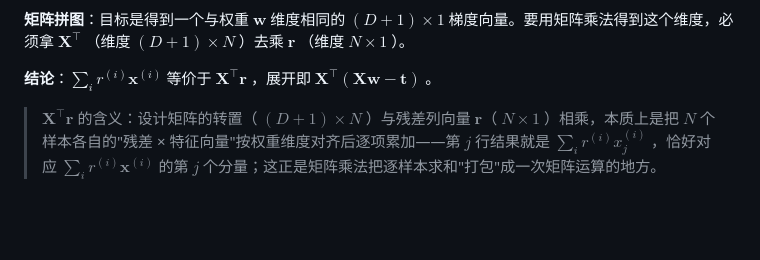
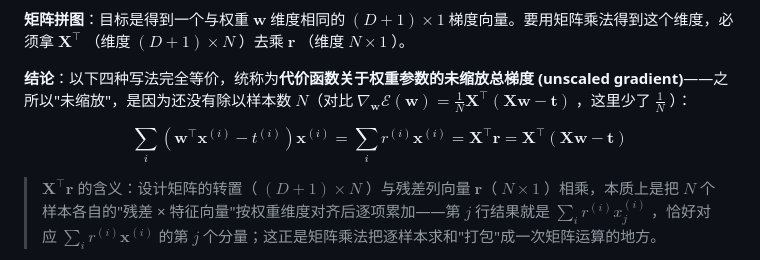
Before and after one commit to austinchennn/CSC311-Note-ch, a Markdown page: linear_regression/WEEK3考点.md, the part around the change. GitHub-like rendering; blank space fills up the shorter version.

Commit message:
docs(linear_regression): Chain the four equivalent gradient forms as unscaled gradient

```diff
--- a/linear_regression/WEEK3考点.md
+++ b/linear_regression/WEEK3考点.md
@@ -70,7 +70,11 @@ $$
 
 **矩阵拼图**：目标是得到一个与权重 $\mathbf{w}$ 维度相同的 $(D+1)\times1$ 梯度向量。要用矩阵乘法得到这个维度，必须拿 $\mathbf{X}^\top$ （维度 $(D+1)\times N$ ）去乘 $\mathbf{r}$ （维度 $N\times1$ ）。
 
-**结论**：$\sum_i r^{(i)}\mathbf{x}^{(i)}$ 等价于 $\mathbf{X}^\top\mathbf{r}$ ，展开即 $\mathbf{X}^\top(\mathbf{X}\mathbf{w}-\mathbf{t})$ 。
+**结论**：以下四种写法完全等价，统称为**代价函数关于权重参数的未缩放总梯度 (unscaled gradient)**——之所以"未缩放"，是因为还没有除以样本数 $N$（对比 $\nabla_{\mathbf{w}}\mathcal{E}(\mathbf{w})=\frac{1}{N}\mathbf{X}^\top(\mathbf{X}\mathbf{w}-\mathbf{t})$ ，这里少了 $\frac{1}{N}$ ）：
+
+$$
+\sum_i(\mathbf{w}^\top\mathbf{x}^{(i)}-t^{(i)})\mathbf{x}^{(i)}=\sum_i r^{(i)}\mathbf{x}^{(i)}=\mathbf{X}^\top\mathbf{r}=\mathbf{X}^\top(\mathbf{X}\mathbf{w}-\mathbf{t})
+$$
 
 > $\mathbf{X}^\top\mathbf{r}$ 的含义：设计矩阵的转置（ $(D+1)\times N$ ）与残差列向量 $\mathbf{r}$（ $N\times1$ ）相乘，本质上是把 $N$ 个样本各自的"残差 × 特征向量"按权重维度对齐后逐项累加——第 $j$ 行结果就是 $\sum_i r^{(i)}x_j^{(i)}$ ，恰好对应 $\sum_i r^{(i)}\mathbf{x}^{(i)}$ 的第 $j$ 个分量；这正是矩阵乘法把逐样本求和"打包"成一次矩阵运算的地方。
 
```
